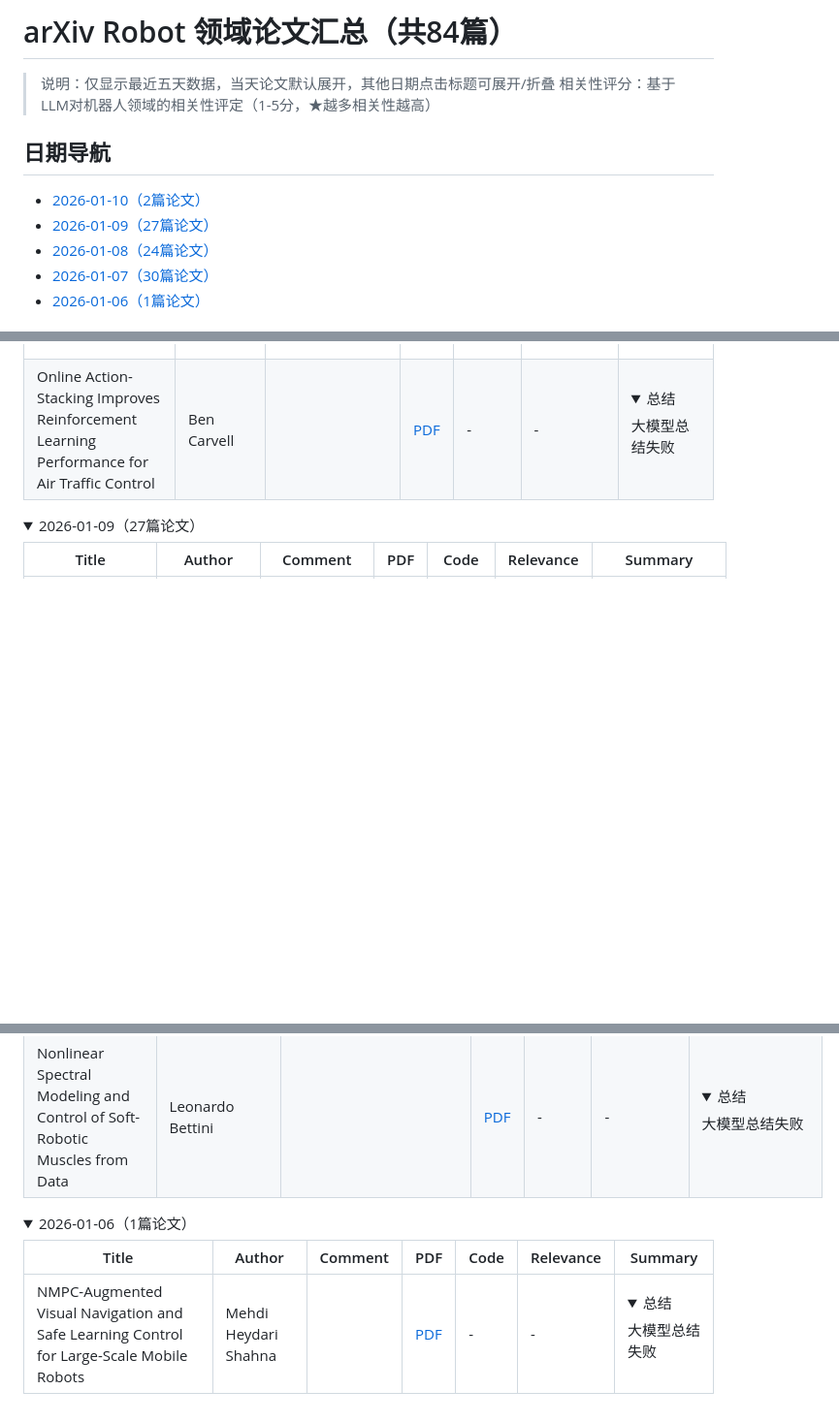
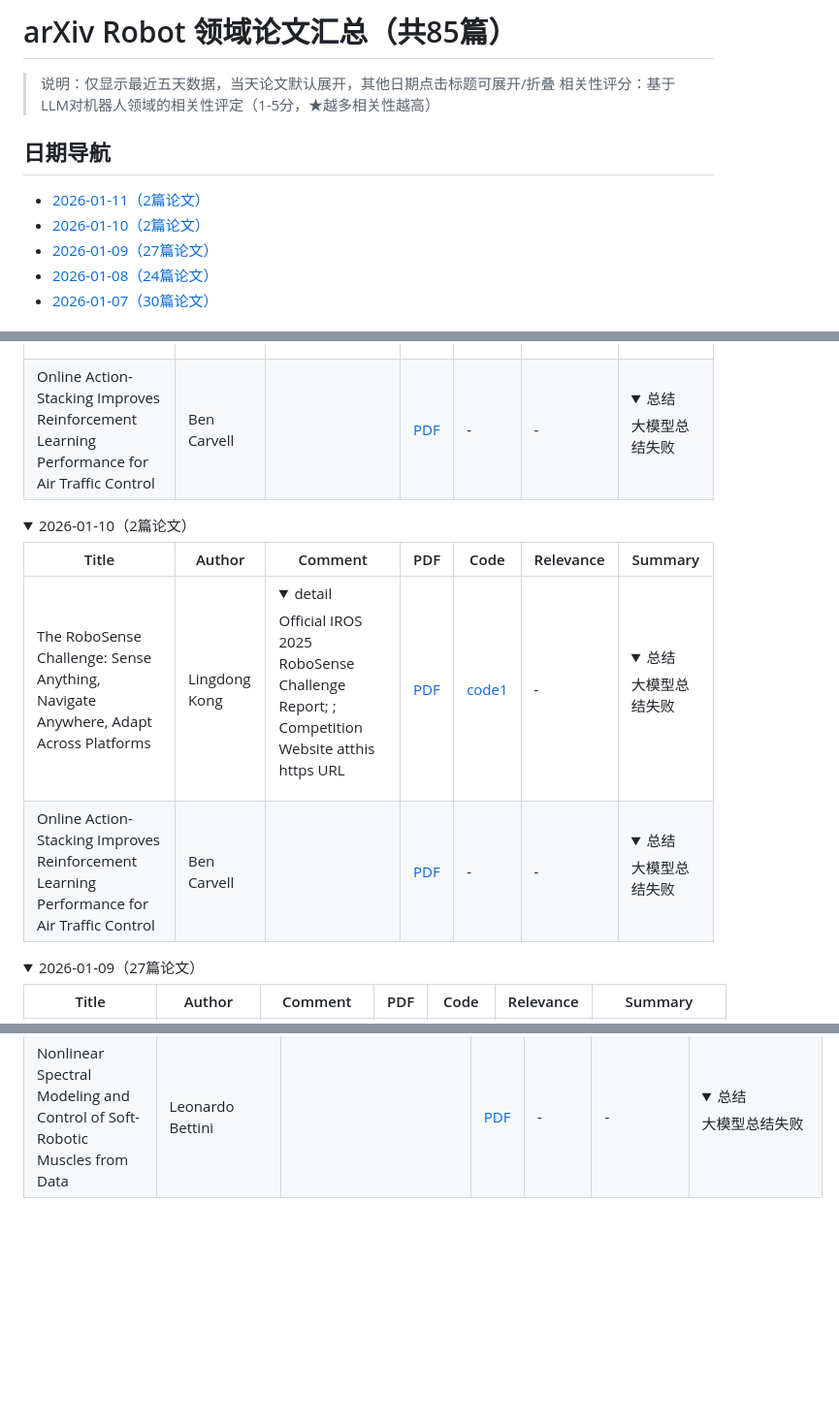
Before and after one commit to CQUwilliam/robot-paper-daily, a Markdown page: README.md, 3 parts joined by grey strips. Shown at 97% size. GitHub-like rendering; folded sections open; blank space fills up the shorter version.

Commit message:
Github Action Automatic Update CV Papers

```diff
--- a/README.md
+++ b/README.md
@@ -1,12 +1,12 @@
-# arXiv Robot 领域论文汇总（共84篇）
+# arXiv Robot 领域论文汇总（共85篇）
 
 > 说明：仅显示最近五天数据，当天论文默认展开，其他日期点击标题可展开/折叠
 > 相关性评分：基于LLM对机器人领域的相关性评定（1-5分，★越多相关性越高）
 
 ## 日期导航
+- [2026-01-11（2篇论文）](#date-20260111)
 - [2026-01-10（2篇论文）](#date-20260110)
 - [2026-01-09（27篇论文）](#date-20260109)
 - [2026-01-08（24篇论文）](#date-20260108)
 - [2026-01-07（30篇论文）](#date-20260107)
-- [2026-01-06（1篇论文）](#date-20260106)
 
@@ -16,6 +16,16 @@
 |----------|----|---|---|---|---|----------|
 | The RoboSense Challenge: Sense Anything, Navigate Anywhere, Adapt Across Platforms | Lingdong Kong | <details><summary>detail</summary>Official IROS 2025 RoboSense Challenge Report; ; Competition Website atthis https URL</details> | [PDF](https://arxiv.org/pdf/2601.05014) | [code1](https://robosense2025.github.io/) | - | <details><summary>总结</summary>大模型总结失败</details> |
 | Online Action-Stacking Improves Reinforcement Learning Performance for Air Traffic Control | Ben Carvell |  | [PDF](https://arxiv.org/pdf/2601.04287) | - | - | <details><summary>总结</summary>大模型总结失败</details> |
+
+<details>
+<summary><a id='date-20260110'></a>2026-01-10（2篇论文）</summary>
+
+| Title | Author | Comment | PDF | Code | Relevance | Summary |
+|----------|----|---|---|---|---|----------|
+| The RoboSense Challenge: Sense Anything, Navigate Anywhere, Adapt Across Platforms | Lingdong Kong | <details><summary>detail</summary>Official IROS 2025 RoboSense Challenge Report; ; Competition Website atthis https URL</details> | [PDF](https://arxiv.org/pdf/2601.05014) | [code1](https://robosense2025.github.io/) | - | <details><summary>总结</summary>大模型总结失败</details> |
+| Online Action-Stacking Improves Reinforcement Learning Performance for Air Traffic Control | Ben Carvell |  | [PDF](https://arxiv.org/pdf/2601.04287) | - | - | <details><summary>总结</summary>大模型总结失败</details> |
+
+</details>
 
 <details>
 <summary><a id='date-20260109'></a>2026-01-09（27篇论文）</summary>
@@ -121,12 +131,3 @@
 | Nonlinear Spectral Modeling and Control of Soft-Robotic Muscles from Data | Leonardo Bettini |  | [PDF](https://arxiv.org/pdf/2601.03247) | - | - | <details><summary>总结</summary>大模型总结失败</details> |
 
 </details>
-
-<details>
-<summary><a id='date-20260106'></a>2026-01-06（1篇论文）</summary>
-
-| Title | Author | Comment | PDF | Code | Relevance | Summary |
-|----------|----|---|---|---|---|----------|
-| NMPC-Augmented Visual Navigation and Safe Learning Control for Large-Scale Mobile Robots | Mehdi Heydari Shahna |  | [PDF](https://arxiv.org/pdf/2601.00609) | - | - | <details><summary>总结</summary>大模型总结失败</details> |
-
-</details>
```
Also changed, not shown: other parts of README.md (+1 -1 lines).
